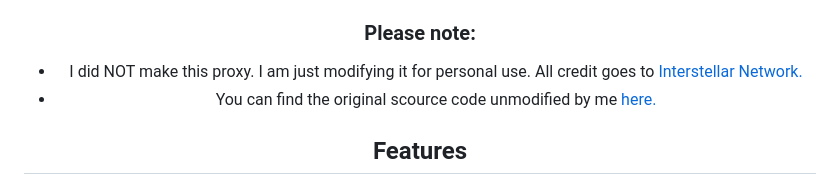
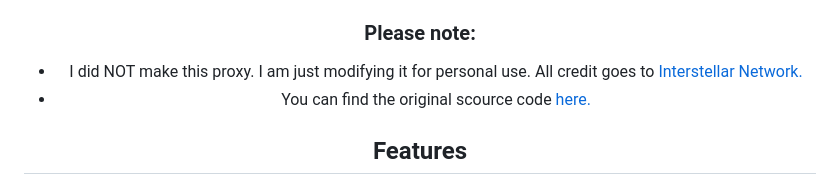
Before and after one commit to hankypoo7old1/galaxy, a Markdown page: README.md, the part around the change. Drawn GitHub-style.

```diff
--- a/README.md
+++ b/README.md
@@ -3,7 +3,7 @@
 <h3>Please note:</h3>
 <ul>
         <li>I did NOT make this proxy. I am just modifying it for personal use. All credit goes to <a href="https://github.com/InterstellarNetwork">Interstellar Network.</a></li>
-        <li>You can find the original scource code unmodified by me <a href="https://github.com/InterstellarNetwork/Interstellar">here.</a></li>
+        <li>You can find the original scource code <a href="https://github.com/InterstellarNetwork/Interstellar">here.</a></li>
 </ul>
 
 <h2 align="center">Features</h2>
```
